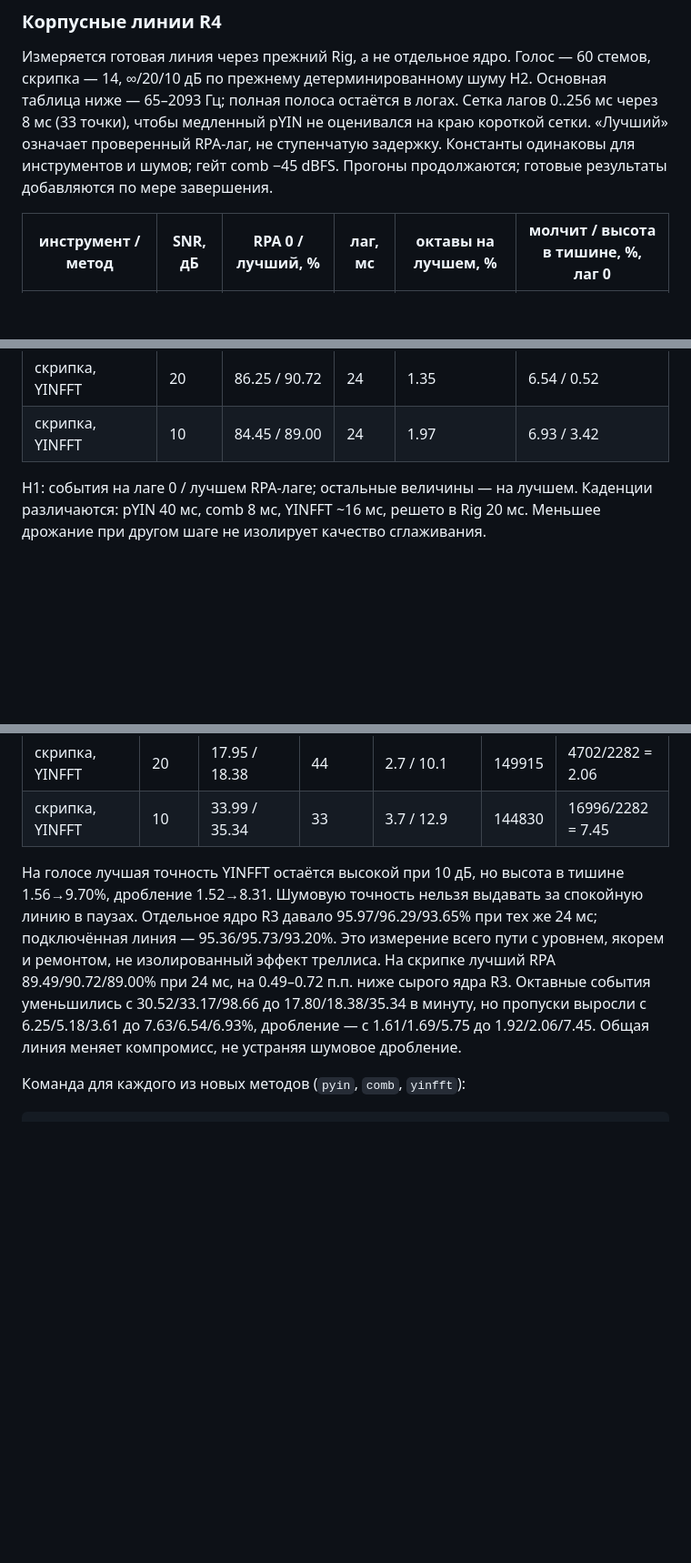
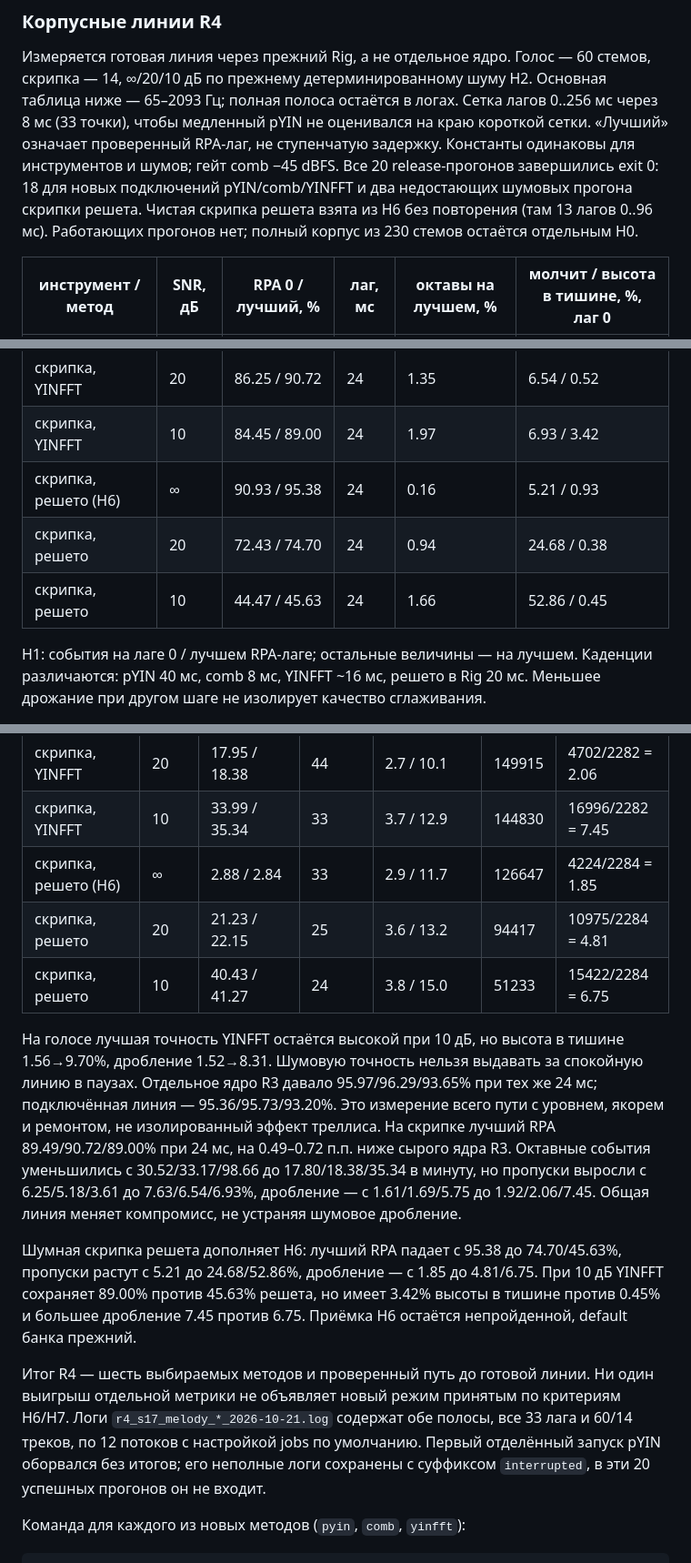
Before and after one commit to enomado/fretboard, a Markdown page: docs/pitch_benchmark.md, 3 parts joined by grey strips. Shown at 91% size. GitHub-like rendering; blank space fills up the shorter version.

Commit message:
docs(audio): закрыть R4 и сохранить шумовые результаты решета
Все шесть методов доступны на живом входе и через WAV-диагностику.
Сохранены итоги 20 release-прогонов и ограничения готовой линии.

````diff
--- a/docs/pitch_benchmark.md
+++ b/docs/pitch_benchmark.md
@@ -1378,7 +1378,10 @@ pYIN-линия может раньше argmax выбрать менее вер
 Сетка лагов 0..256 мс через 8 мс (33 точки), чтобы медленный pYIN не оценивался
 на краю короткой сетки. «Лучший» означает проверенный RPA-лаг, не ступенчатую
 задержку. Константы одинаковы для инструментов и шумов; гейт comb −45 dBFS.
-Прогоны продолжаются; готовые результаты добавляются по мере завершения.
+Все 20 release-прогонов завершились exit 0: 18 для новых подключений
+pYIN/comb/YINFFT и два недостающих шумовых прогона скрипки решета.
+Чистая скрипка решета взята из H6 без повторения (там 13 лагов 0..96 мс).
+Работающих прогонов нет; полный корпус из 230 стемов остаётся отдельным H0.
 
 | инструмент / метод | SNR, дБ | RPA 0 / лучший, % | лаг, мс | октавы на лучшем, % | молчит / высота в тишине, %, лаг 0 |
 |---|---|---|---|---|---|
@@ -1400,6 +1403,9 @@ pYIN-линия может раньше argmax выбрать менее вер
 | скрипка, YINFFT | ∞ | 85.25 / 89.49 | 24 | 1.33 | 7.63 / 0.32 |
 | скрипка, YINFFT | 20 | 86.25 / 90.72 | 24 | 1.35 | 6.54 / 0.52 |
 | скрипка, YINFFT | 10 | 84.45 / 89.00 | 24 | 1.97 | 6.93 / 3.42 |
+| скрипка, решето (H6) | ∞ | 90.93 / 95.38 | 24 | 0.16 | 5.21 / 0.93 |
+| скрипка, решето | 20 | 72.43 / 74.70 | 24 | 0.94 | 24.68 / 0.38 |
+| скрипка, решето | 10 | 44.47 / 45.63 | 24 | 1.66 | 52.86 / 0.45 |
 
 H1: события на лаге 0 / лучшем RPA-лаге; остальные величины — на лучшем.
 Каденции различаются: pYIN 40 мс, comb 8 мс, YINFFT ~16 мс, решето в Rig
@@ -1425,6 +1431,9 @@ H1: события на лаге 0 / лучшем RPA-лаге; остальны
 | скрипка, YINFFT | ∞ | 17.56 / 17.80 | 45 | 2.4 / 9.7 | 147870 | 4390/2282 = 1.92 |
 | скрипка, YINFFT | 20 | 17.95 / 18.38 | 44 | 2.7 / 10.1 | 149915 | 4702/2282 = 2.06 |
 | скрипка, YINFFT | 10 | 33.99 / 35.34 | 33 | 3.7 / 12.9 | 144830 | 16996/2282 = 7.45 |
+| скрипка, решето (H6) | ∞ | 2.88 / 2.84 | 33 | 2.9 / 11.7 | 126647 | 4224/2284 = 1.85 |
+| скрипка, решето | 20 | 21.23 / 22.15 | 25 | 3.6 / 13.2 | 94417 | 10975/2284 = 4.81 |
+| скрипка, решето | 10 | 40.43 / 41.27 | 24 | 3.8 / 15.0 | 51233 | 15422/2284 = 6.75 |
 
 На голосе лучшая точность YINFFT остаётся высокой при 10 дБ, но высота в
 тишине 1.56→9.70%, дробление 1.52→8.31. Шумовую точность нельзя выдавать
@@ -1437,6 +1446,19 @@ H1: события на лаге 0 / лучшем RPA-лаге; остальны
 7.63/6.54/6.93%, дробление — с 1.61/1.69/5.75 до 1.92/2.06/7.45.
 Общая линия меняет компромисс, не устраняя шумовое дробление.
 
+Шумная скрипка решета дополняет H6: лучший RPA падает с 95.38 до
+74.70/45.63%, пропуски растут с 5.21 до 24.68/52.86%, дробление —
+с 1.85 до 4.81/6.75. При 10 дБ YINFFT сохраняет 89.00% против 45.63%
+решета, но имеет 3.42% высоты в тишине против 0.45% и большее дробление
+7.45 против 6.75. Приёмка H6 остаётся непройденной, default банка прежний.
+
+Итог R4 — шесть выбираемых методов и проверенный путь до готовой линии.
+Ни один выигрыш отдельной метрики не объявляет новый режим принятым по
+критериям H6/H7. Логи `r4_s17_melody_*_2026-10-21.log` содержат обе полосы,
+все 33 лага и 60/14 треков, по 12 потоков с настройкой jobs по умолчанию.
+Первый отделённый запуск pYIN оборвался без итогов; его неполные логи
+сохранены с суффиксом `interrupted`, в эти 20 успешных прогонов он не входит.
+
 Команда для каждого из новых методов (`pyin`, `comb`, `yinfft`):
 
 ```sh
````
Also changed, not shown: docs/detector_hypotheses_plan.md (+14 -20 lines), docs/harmonic_sieve.md (+19 -0 lines).
